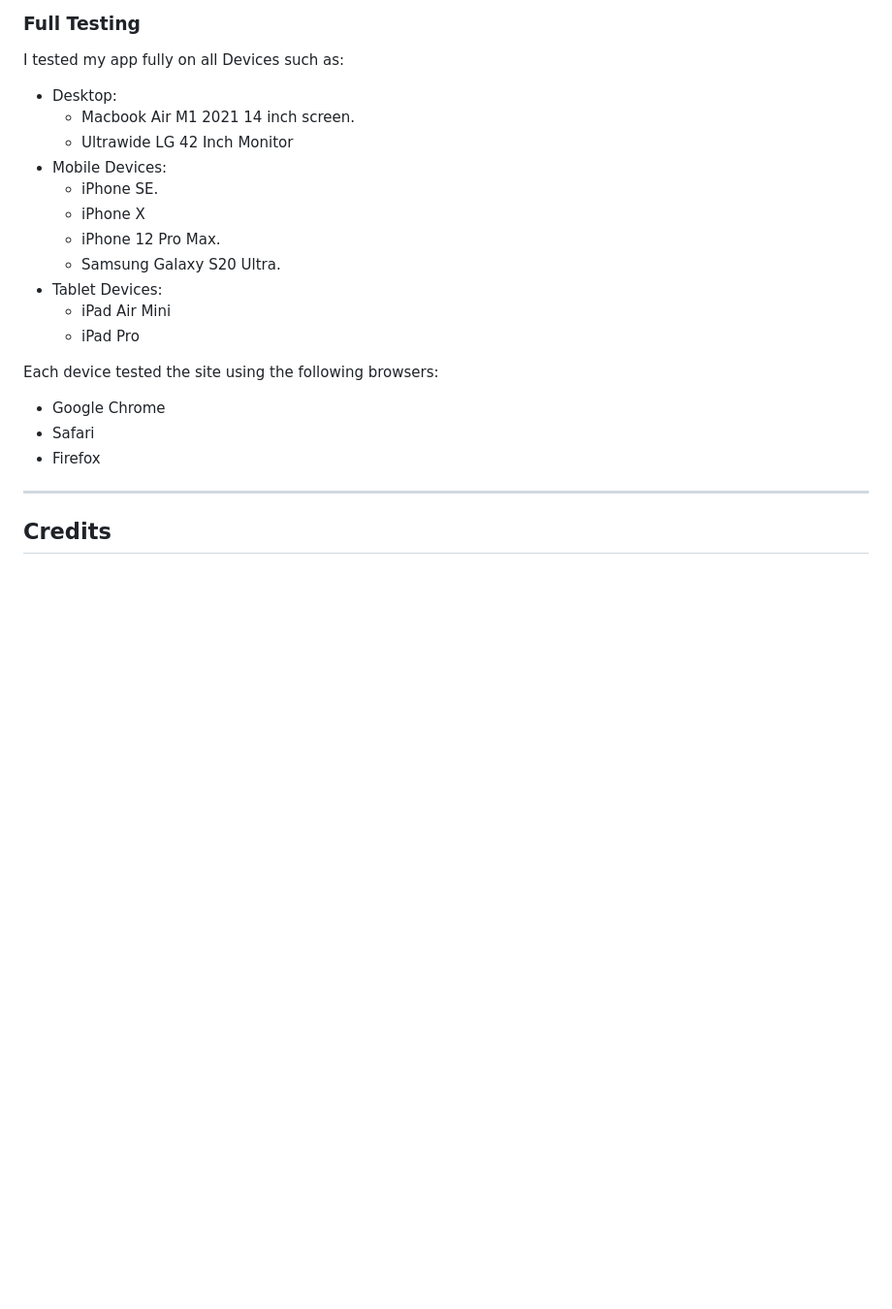
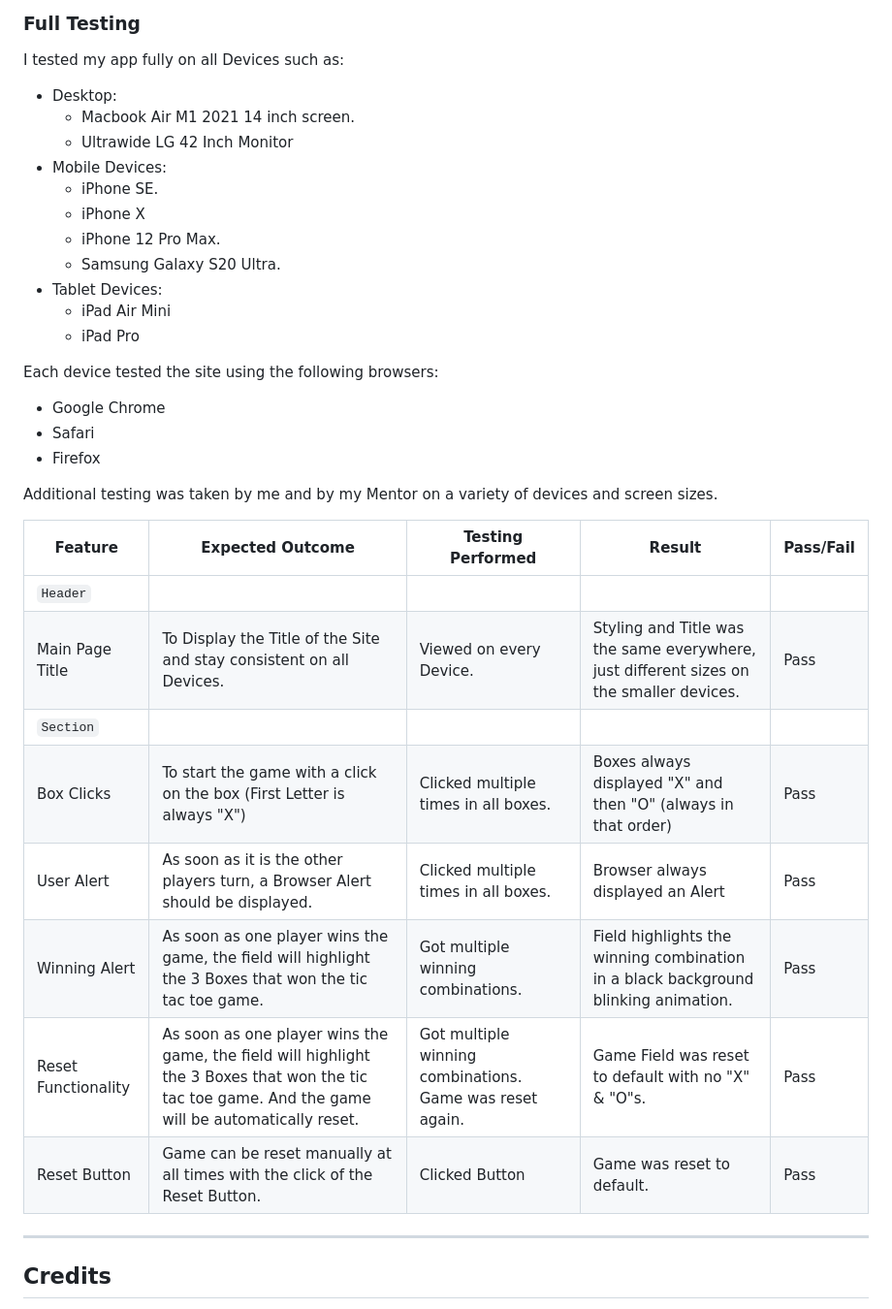
Before and after one commit to Retr01234/js-tic-tac-toe, a Markdown page: README.md, the part around the change. Shown at 97% size. Drawn GitHub-style; blank space fills up the shorter version.

Commit message:
feature: add full testing pt.2

```diff
--- a/README.md
+++ b/README.md
@@ -221,23 +221,36 @@ The W3C validator was used to validate the HTML on all pages of the website. It
 
 I tested my app fully on all Devices such as:
 
-* Desktop:
-  * Macbook Air M1 2021 14 inch screen.
-  * Ultrawide LG 42 Inch Monitor
-* Mobile Devices:
-  * iPhone SE.
-  * iPhone X
-  * iPhone 12 Pro Max.
-  * Samsung Galaxy S20 Ultra.
-* Tablet Devices:
-  * iPad Air Mini
-  * iPad Pro
+- Desktop:
+  - Macbook Air M1 2021 14 inch screen.
+  - Ultrawide LG 42 Inch Monitor
+- Mobile Devices:
+  - iPhone SE.
+  - iPhone X
+  - iPhone 12 Pro Max.
+  - Samsung Galaxy S20 Ultra.
+- Tablet Devices:
+  - iPad Air Mini
+  - iPad Pro
 
 Each device tested the site using the following browsers:
 
-* Google Chrome
-* Safari
-* Firefox
+- Google Chrome
+- Safari
+- Firefox
+
+Additional testing was taken by me and by my Mentor on a variety of devices and screen sizes.
+
+| Feature             | Expected Outcome                                                                                                                                   | Testing Performed                                        | Result                                                                                  | Pass/Fail |
+| ------------------- | -------------------------------------------------------------------------------------------------------------------------------------------------- | -------------------------------------------------------- | --------------------------------------------------------------------------------------- | --------- |
+| `Header`            |
+| Main Page Title     | To Display the Title of the Site and stay consistent on all Devices.                                                                               | Viewed on every Device.                                  | Styling and Title was the same everywhere, just different sizes on the smaller devices. | Pass      |
+| `Section`           |
+| Box Clicks          | To start the game with a click on the box (First Letter is always "X")                                                                             | Clicked multiple times in all boxes.                     | Boxes always displayed "X" and then "O" (always in that order)                          | Pass      |
+| User Alert          | As soon as it is the other players turn, a Browser Alert should be displayed.                                                                      | Clicked multiple times in all boxes.                     | Browser always displayed an Alert                                                       | Pass      |
+| Winning Alert       | As soon as one player wins the game, the field will highlight the 3 Boxes that won the tic tac toe game.                                           | Got multiple winning combinations.                       | Field highlights the winning combination in a black background blinking animation.      | Pass      |
+| Reset Functionality | As soon as one player wins the game, the field will highlight the 3 Boxes that won the tic tac toe game. And the game will be automatically reset. | Got multiple winning combinations. Game was reset again. | Game Field was reset to default with no "X" & "O"s.                                     | Pass      |
+| Reset Button        | Game can be reset manually at all times with the click of the Reset Button.                                                                        | Clicked Button                                           | Game was reset to default.                                                              | Pass      |
 
 ---
 
```
